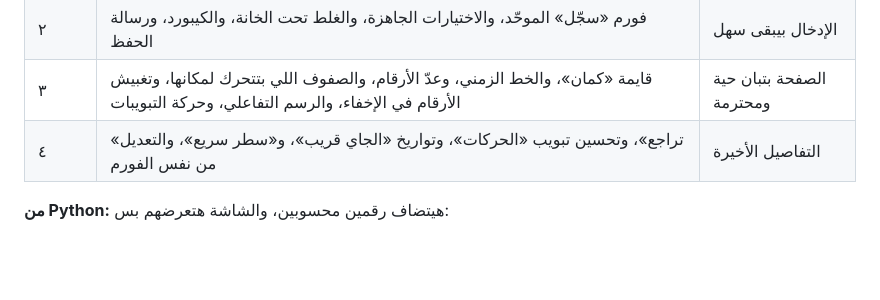
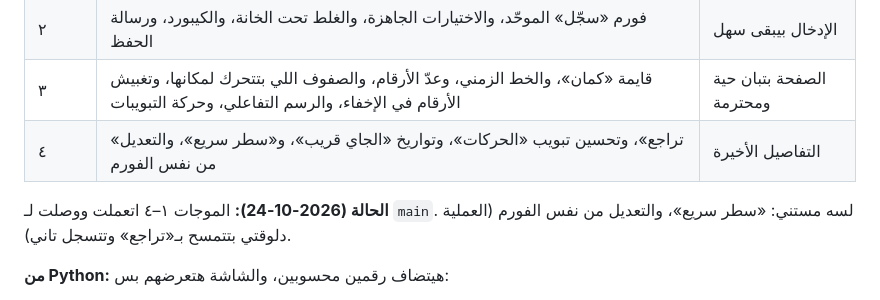
Before and after one commit to Yassen0-0/egx-tool, a Markdown page: docs/الواجهة.md, the part around the change. GitHub-like rendering; blank space fills up the shorter version.

Commit message:
docs/الواجهة.md: الموجات ١–٤ اتعملت، و«سطر سريع» والتعديل لسه
Co-Authored-By: Claude Opus 5.5 <noreply@anthropic.com>
Claude-Session: https://claude.ai/code/session_01Hxg2PFGkLKun4woreaVSki

```diff
--- a/docs/الواجهة.md
+++ b/docs/الواجهة.md
@@ -132,6 +132,8 @@
 | ٣ | قايمة «كمان»، والخط الزمني، وعدّ الأرقام، والصفوف اللي بتتحرك لمكانها، وتغبيش الأرقام في الإخفاء، والرسم التفاعلي، وحركة التبويبات | الصفحة بتبان حية ومحترمة |
 | ٤ | «تراجع»، وتحسين تبويب «الحركات»، وتواريخ «الجاي قريب»، و«سطر سريع»، والتعديل من نفس الفورم | التفاصيل الأخيرة |
 
+**الحالة (2026-10-24):** الموجات ١–٤ اتعملت ووصلت لـ `main`. لسه مستني: «سطر سريع»، والتعديل من نفس الفورم (العملية دلوقتي بتتمسح بـ«تراجع» وتتسجل تاني).
+
 **من Python:** هيتضاف رقمين محسوبين، والشاشة هتعرضهم بس:
 - `in_days` لكل حاجة في «الجاي قريب»، عشان يبان «بعد 12 يوم».
 - `today_change_pct` لكل أصل.
```
